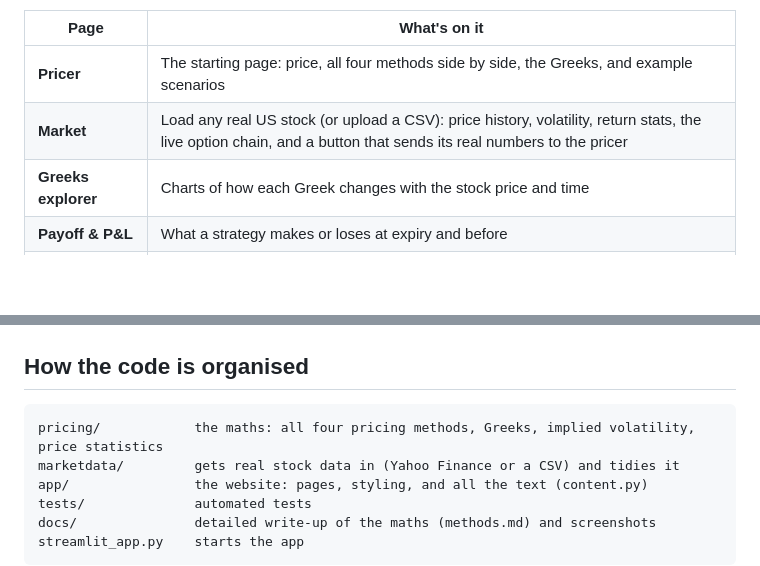
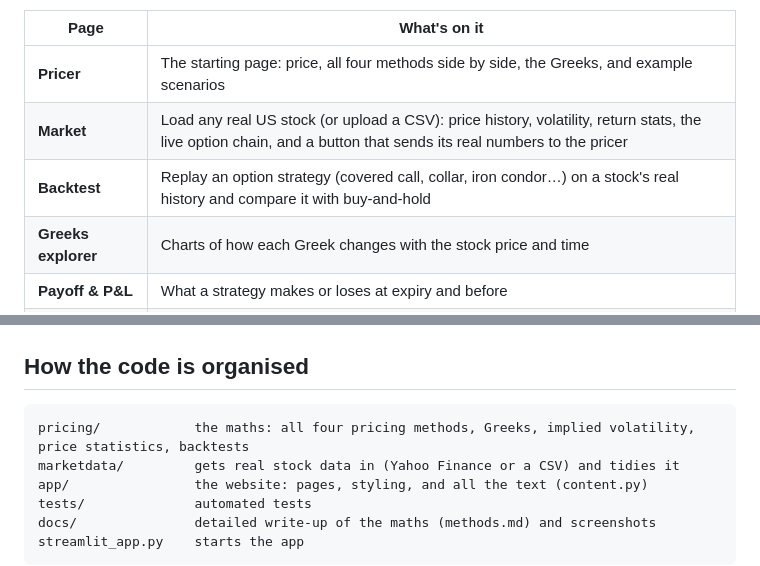
Before and after one commit to bastianfh/options-pricing-lab, a Markdown page: README.md, 2 parts joined by grey strips. Rendered like a GitHub page; blank space fills up the shorter version.

````diff
--- a/README.md
+++ b/README.md
@@ -39,6 +39,7 @@ The look is a dark trading terminal crossed with hardware-style panels: monospac
 |---|---|
 | **Pricer** | The starting page: price, all four methods side by side, the Greeks, and example scenarios |
 | **Market** | Load any real US stock (or upload a CSV): price history, volatility, return stats, the live option chain, and a button that sends its real numbers to the pricer |
+| **Backtest** | Replay an option strategy (covered call, collar, iron condor…) on a stock's real history and compare it with buy-and-hold |
 | **Greeks explorer** | Charts of how each Greek changes with the stock price and time |
 | **Payoff & P&L** | What a strategy makes or loses at expiry and before |
 | **Volatility surface** | 3D implied volatility surface and smile charts |
@@ -125,7 +140,7 @@ pytest
 ## How the code is organised
 
 ```
-pricing/            the maths: all four pricing methods, Greeks, implied volatility, price statistics
+pricing/            the maths: all four pricing methods, Greeks, implied volatility, price statistics, backtests
 marketdata/         gets real stock data in (Yahoo Finance or a CSV) and tidies it
 app/                the website: pages, styling, and all the text (content.py)
 tests/              automated tests
````
Also changed, not shown: other parts of README.md (+15 -1 lines), docs/methods.md (+15 -0 lines), docs/images/backtest-pro-dark.png (added).
